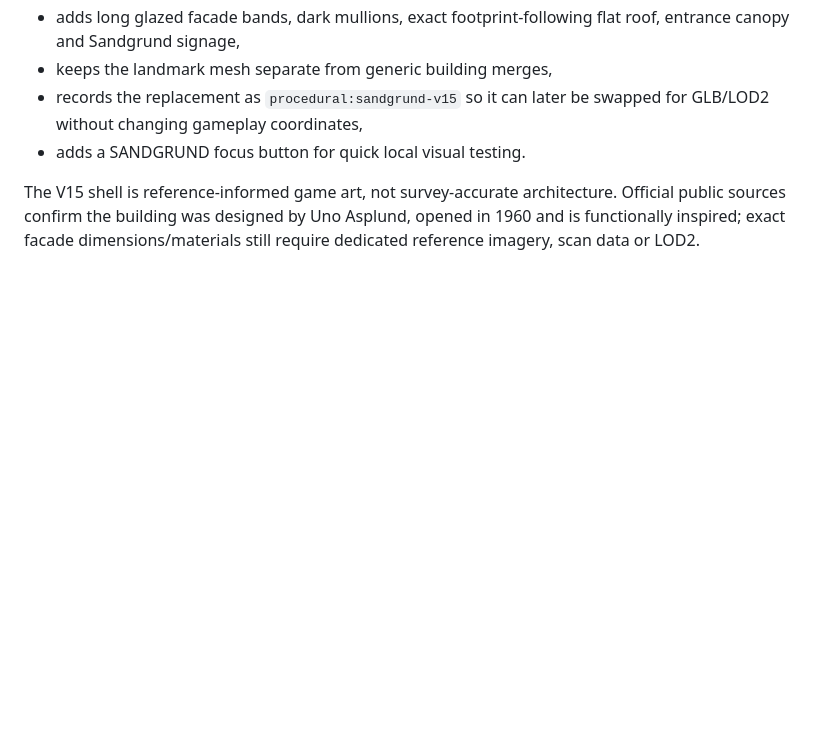
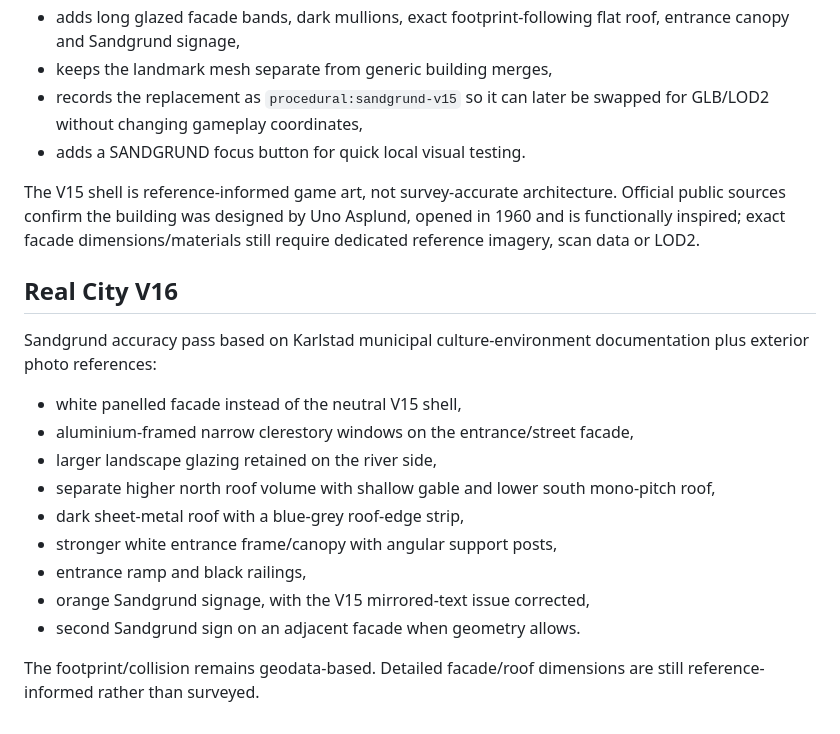
Before and after one commit to tryggspel/TestSpel, a Markdown page: karlstad-city-next/NEXT.md, the part around the change. Drawn GitHub-style; blank space fills up the shorter version.

Commit message:
Document Real City V16 Sandgrund accuracy pass

```diff
--- a/karlstad-city-next/NEXT.md
+++ b/karlstad-city-next/NEXT.md
@@ -143,3 +143,20 @@ First dedicated landmark replacement: Sandgrund Lars Lerin.
 - adds a SANDGRUND focus button for quick local visual testing.
 
 The V15 shell is reference-informed game art, not survey-accurate architecture. Official public sources confirm the building was designed by Uno Asplund, opened in 1960 and is functionally inspired; exact facade dimensions/materials still require dedicated reference imagery, scan data or LOD2.
+
+
+## Real City V16
+
+Sandgrund accuracy pass based on Karlstad municipal culture-environment documentation plus exterior photo references:
+
+- white panelled facade instead of the neutral V15 shell,
+- aluminium-framed narrow clerestory windows on the entrance/street facade,
+- larger landscape glazing retained on the river side,
+- separate higher north roof volume with shallow gable and lower south mono-pitch roof,
+- dark sheet-metal roof with a blue-grey roof-edge strip,
+- stronger white entrance frame/canopy with angular support posts,
+- entrance ramp and black railings,
+- orange Sandgrund signage, with the V15 mirrored-text issue corrected,
+- second Sandgrund sign on an adjacent facade when geometry allows.
+
+The footprint/collision remains geodata-based. Detailed facade/roof dimensions are still reference-informed rather than surveyed.
```
